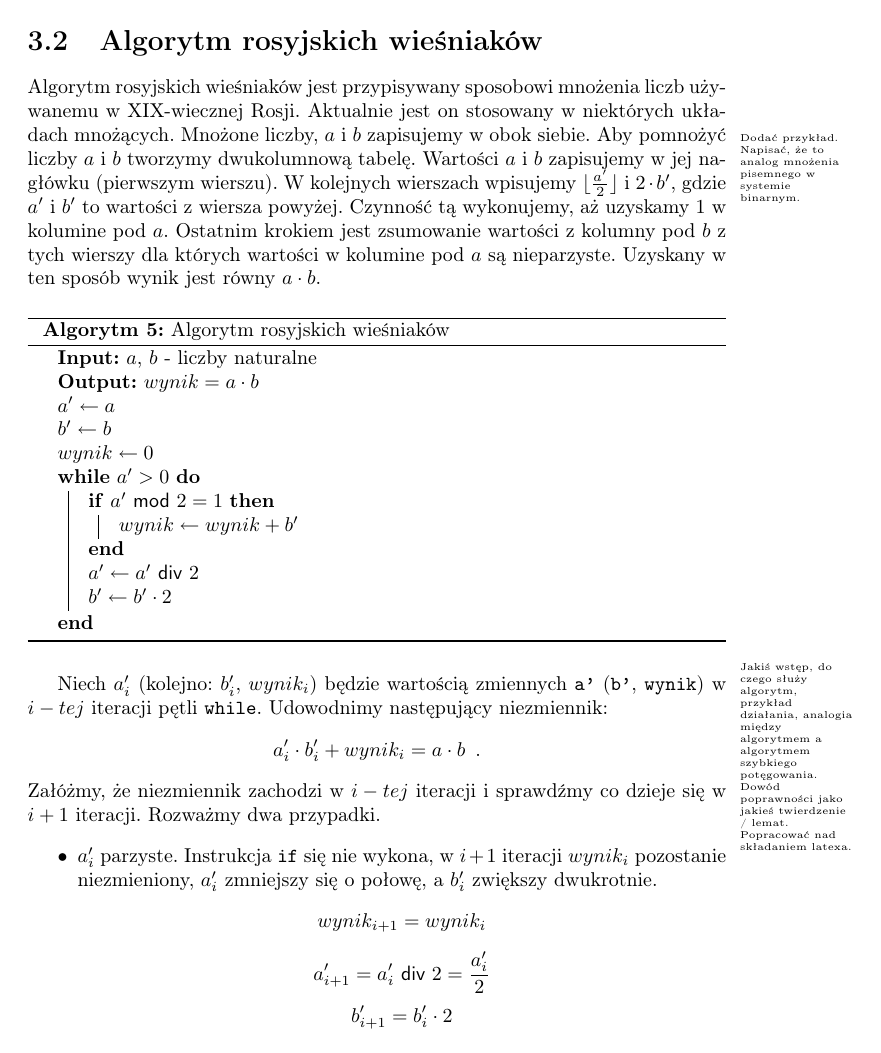
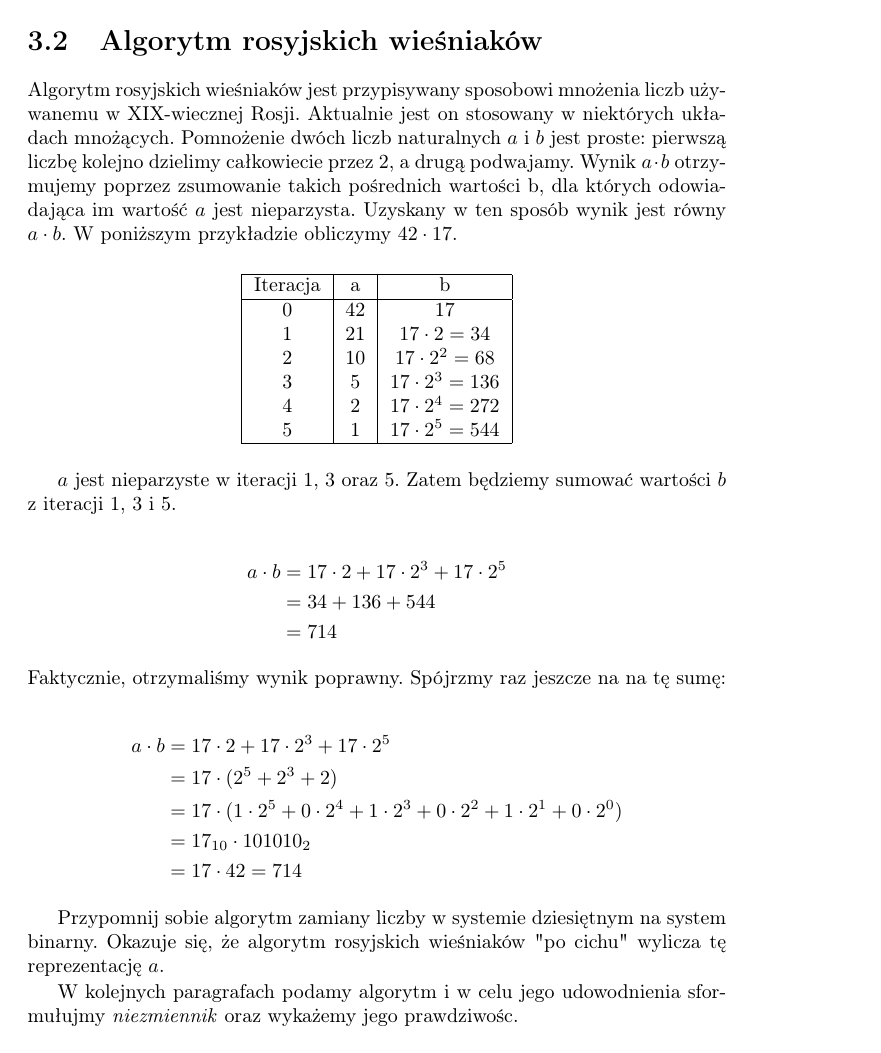
Before and after one commit to wesolyfoton/aisd-skrypt, a LaTeX book (skrypt.tex, which reads wiesniakow.tex): page 19 of 30 before the commit and page 19 of 32 after it. Compiled offline with pdfLaTeX.

Commit message:
wieśniaki
Wersja poprawiona, zgodnie z zalecaniami

```diff
--- a/wiesniakow.tex
+++ b/wiesniakow.tex
@@ -4,15 +4,52 @@
 
 Algorytm rosyjskich wieśniaków jest przypisywany sposobowi mnożenia liczb używanemu w XIX-wiecznej Rosji.
 Aktualnie jest on stosowany w niektórych układach mnożących.
-Mnożone liczby, $a$ i $b$ zapisujemy w obok siebie.
-\comment{Dodać przykład.
-Napisać, że to analog mnożenia pisemnego w systemie binarnym.}
-Aby pomnożyć liczby $a$ i $b$ tworzymy dwukolumnową tabelę.
-Wartości $a$ i $b$ zapisujemy w jej nagłówku (pierwszym wierszu).
-W kolejnych wierszach wpisujemy $\lfloor\frac{a'}{2}\rfloor$ i $2 \cdot b'$, gdzie $a'$ i $b'$ to wartości z wiersza powyżej.
-Czynność tą wykonujemy, aż uzyskamy $1$ w kolumine pod $a$.
-Ostatnim krokiem jest zsumowanie wartości z kolumny pod $b$ z tych wierszy dla których wartości w kolumine pod $a$ są nieparzyste.
+Pomnożenie dwóch liczb naturalnych $a$ i $b$ jest proste: pierwszą liczbę kolejno dzielimy całkowiecie przez 2, a drugą podwajamy.
+Wynik $a \cdot b$ otrzymujemy poprzez zsumowanie takich pośrednich wartości b, dla których odowiadająca im wartość $a$ jest nieparzysta.
 Uzyskany w ten sposób wynik jest równy $a \cdot b$.
+W poniższym przykładzie obliczymy $42 \cdot 17$.
+
+\begin{center}
+\begin{tabular}{ |c|c|c| }
+ \hline
+ Iteracja & a & b \\
+ \hline
+ 0 & 42 & 17 \\
+ 1 & 21 & $17 \cdot 2 = 34$ \\
+ 2 & 10 & $17 \cdot 2^2 = 68$ \\
+ 3 & 5  & $17 \cdot 2^3 = 136$ \\
+ 4 & 2  & $17 \cdot 2^4 = 272$ \\
+ 5 & 1  & $17 \cdot 2^5 = 544$ \\
+
+ \hline
+\end{tabular}
+\end{center}
+
+$a$ jest nieparzyste w iteracji 1, 3 oraz 5. Zatem będziemy sumować wartości $b$ z iteracji 1, 3 i 5.
+
+\begin{equation*}
+\begin{split}
+a \cdot b &= 17\cdot2 + 17\cdot2^3 + 17\cdot2^5 \\
+&= 34 + 136 + 544 \\
+&= 714
+\end{split}
+\end{equation*}
+Faktycznie, otrzymaliśmy wynik poprawny. Spójrzmy raz jeszcze na na tę sumę:
+
+\begin{equation*}
+\begin{split}
+a \cdot b &= 17\cdot2 + 17\cdot2^3 + 17\cdot2^5 \\
+&= 17 \cdot ( 2^5 + 2^3 + 2) \\
+&= 17 \cdot ( 1 \cdot 2^5 + 0 \cdot 2^4 + 1 \cdot 2^3 + 0 \cdot 2^2 + 1 \cdot 2^1 + 0 \cdot 2^0 ) \\
+&=17_{10} \cdot 101010_2 \\
+&=17 \cdot 42 = 714
+\end{split}
+\end{equation*}
+
+Przypomnij sobie algorytm zamiany liczby w systemie dziesiętnym na system binarny.
+Okazuje się, że algorytm rosyjskich wieśniaków "po cichu" wylicza tę reprezentację $a$.
+
+W kolejnych paragrafach podamy algorytm i w celu jego udowodnienia sformułujmy \textit{niezmiennik} oraz wykażemy jego prawdziwośc.
 
 \begin{algorithm}[h]
   \DontPrintSemicolon
@@ -39,8 +76,3 @@ Uzyskany w ten sposób wynik jest równy $a \cdot b$.
   \label{alg-wiesniakow}
 \end{algorithm}
 
-\comment{Jakiś wstęp, do czego służy algorytm, przykład działania, analogia między algorytmem a algorytmem szybkiego potęgowania.
-Dowód poprawności jako jakieś twierdzenie / lemat.
-Popracować nad składaniem latexa.}
-Niech $a'_i$ (kolejno: $b'_i$, $wynik_i$) będzie wartością zmiennych \texttt{a'} (\texttt{b'}, \texttt{wynik}) w $i-tej$ iteracji pętli \texttt{while}.
-Udowodnimy następujący niezmiennik:
@@ -49,0 +88 @@ a'_i \cdot b'_i + wynik_i = a \cdot b \enspace.
+\end{lemma}
```
Also changed, not shown: wiesniakow.tex (31 more changed lines).
